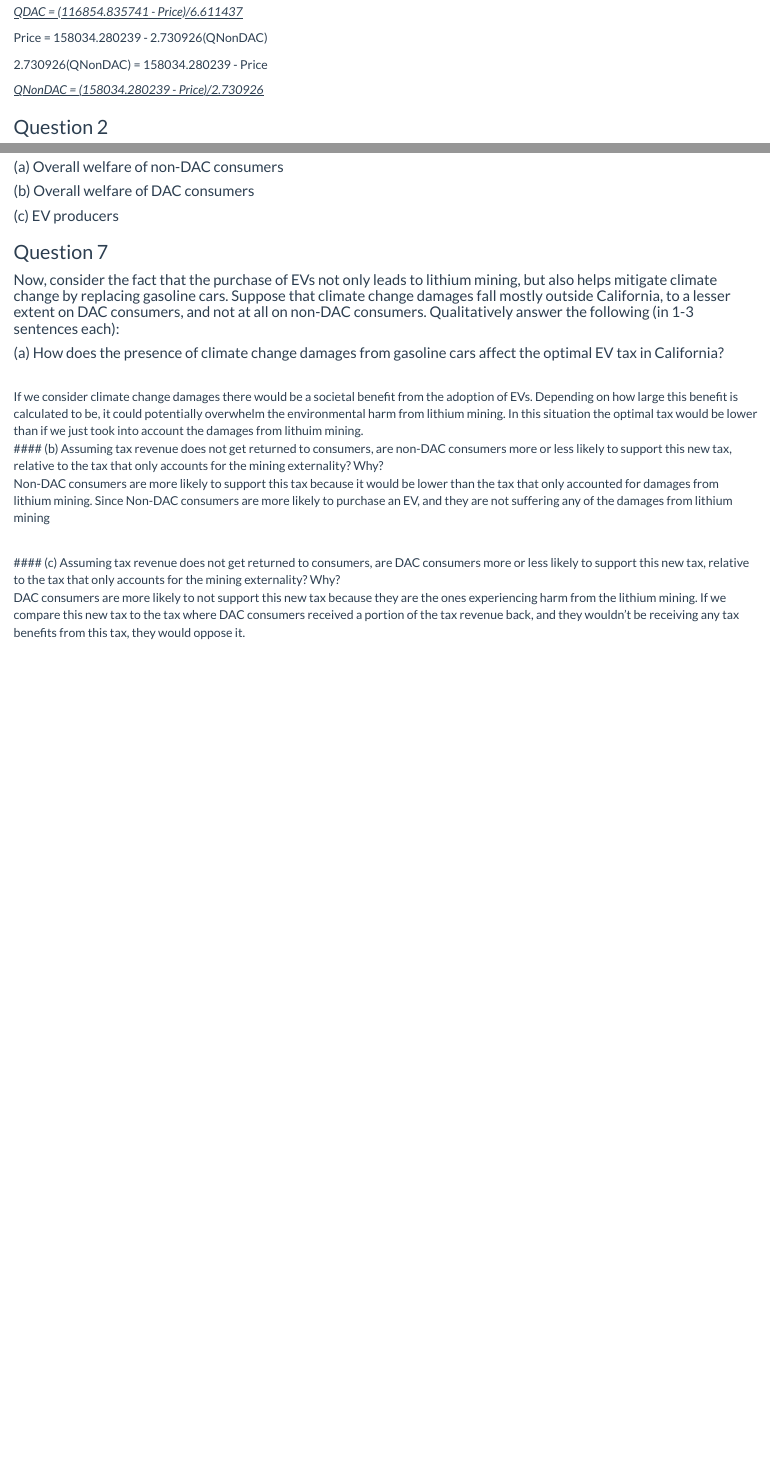
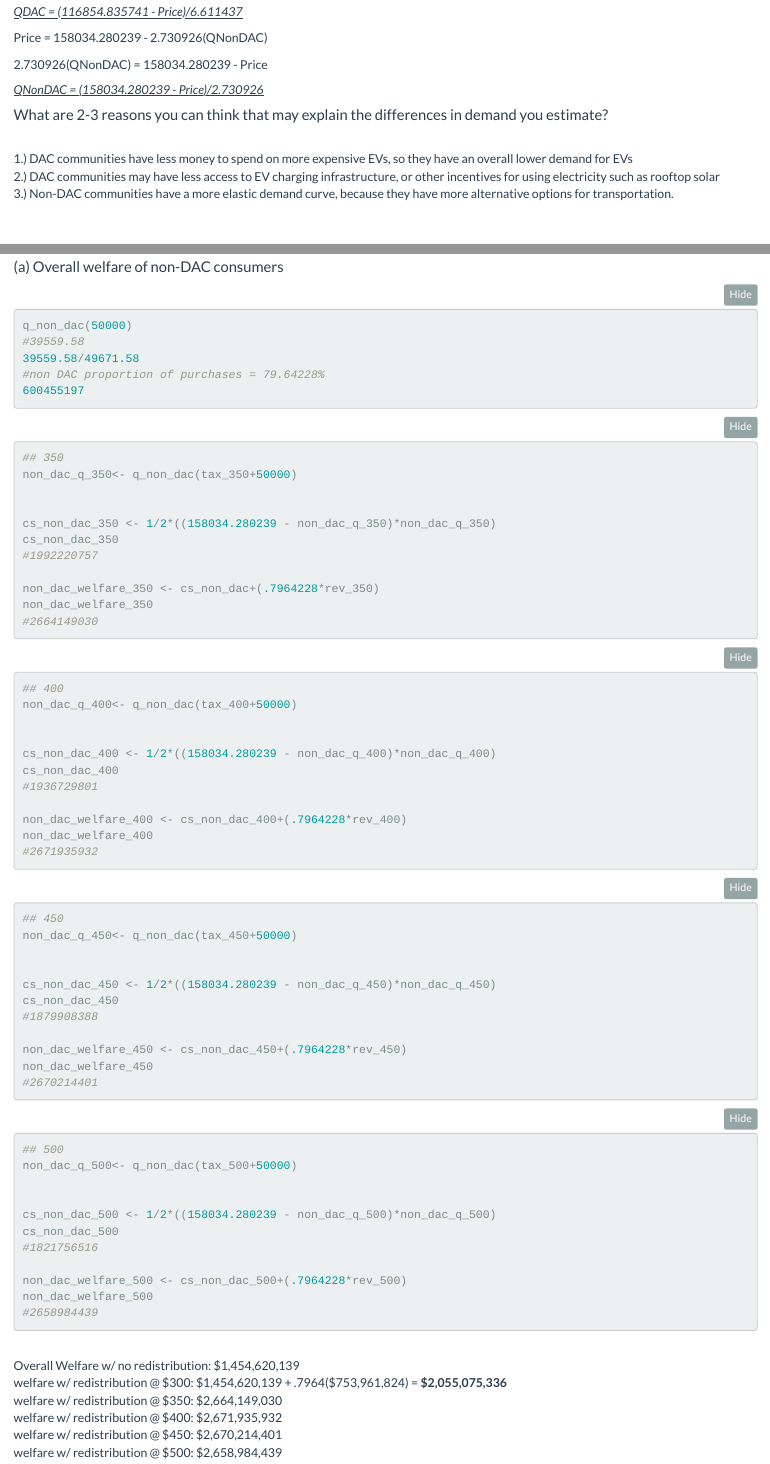
Before and after one commit to emthomas112/esm204_hw_3, an R Markdown document (Cooper_Ashley_HW3.Rmd): the page in a window 1100 px wide, from 1440 px down, and a second part further down, joined at a grey line. Rendered offline with R 4.5, knitr and Pandoc, with nearby package versions; folded parts are opened; some code elsewhere in the file could not run offline; column names are cleaned by a stand-in for the janitor package.

Commit message:
part of question 6 someone plese check my work cause i have a tenuous grasp on whats going on

````diff
--- a/Cooper_Ashley_HW3.Rmd
+++ b/Cooper_Ashley_HW3.Rmd
@@ -68,6 +68,14 @@ Price = 158034.280239 - 2.730926(QNonDAC)
 2.730926(QNonDAC) = 158034.280239 - Price
 
 [*QNonDAC = (158034.280239 - Price)/2.730926*]{.underline}
+
+#### What are 2-3 reasons you can think that may explain the differences in demand you estimate?
+<br>
+1.) DAC communities have less money to spend on more expensive EVs, so they have an overall lower demand for EVs <br>
+2.) DAC communities may have less access to EV charging infrastructure, or other incentives for using electricity such as rooftop solar <br>
+3.) Non-DAC communities have a more elastic demand curve, because they have more alternative options for transportation.
+
+<br>
 
 ### Question 2
 
@@ -265,3 +306,76 @@ Total tax revenue generated is the same as the total environmental damage, $184,
+```{r}
+q_non_dac(50000)
+#39559.58
+39559.58/49671.58
+#non DAC proportion of purchases = 79.64228%
+600455197
+```
+
+```{r}
+## 350
+non_dac_q_350<- q_non_dac(tax_350+50000)
+
+
+cs_non_dac_350 <- 1/2*((158034.280239 - non_dac_q_350)*non_dac_q_350)
+cs_non_dac_350
+#1992220757
+
+non_dac_welfare_350 <- cs_non_dac+(.7964228*rev_350)
+non_dac_welfare_350
+#2664149030
+
+```
+
+```{r}
+## 400
+non_dac_q_400<- q_non_dac(tax_400+50000)
+
+
+cs_non_dac_400 <- 1/2*((158034.280239 - non_dac_q_400)*non_dac_q_400)
+cs_non_dac_400
+#1936729801
+
+non_dac_welfare_400 <- cs_non_dac_400+(.7964228*rev_400)
+non_dac_welfare_400
+#2671935932
+```
+
+```{r}
+## 450
+non_dac_q_450<- q_non_dac(tax_450+50000)
+
+
+cs_non_dac_450 <- 1/2*((158034.280239 - non_dac_q_450)*non_dac_q_450)
+cs_non_dac_450
+#1879908388
+
+non_dac_welfare_450 <- cs_non_dac_450+(.7964228*rev_450)
+non_dac_welfare_450
+#2670214401
+```
+
+
+```{r}
+## 500
+non_dac_q_500<- q_non_dac(tax_500+50000)
+
+
+cs_non_dac_500 <- 1/2*((158034.280239 - non_dac_q_500)*non_dac_q_500)
+cs_non_dac_500
+#1821756516
+
+non_dac_welfare_500 <- cs_non_dac_500+(.7964228*rev_500)
+non_dac_welfare_500
+#2658984439
+```
+
+<br>
+Overall Welfare w/ no redistribution: \$1,454,620,139 <br>
+welfare w/ redistribution @ \$300: \$1,454,620,139 + .7964($753,961,824) = **\$2,055,075,336** <br>
+welfare w/ redistribution @ \$350: \$2,664,149,030      <br>
+welfare w/ redistribution @ \$400: \$2,671,935,932        <br>
+welfare w/ redistribution @ \$450: \$2,670,214,401          <br>
+welfare w/ redistribution @ \$500: \$2,658,984,439       <br>
 
 
 #### (b) Overall welfare of DAC consumers
````
Also changed, not shown: Cooper_Ashley_HW3.Rmd (97 more changed lines).
